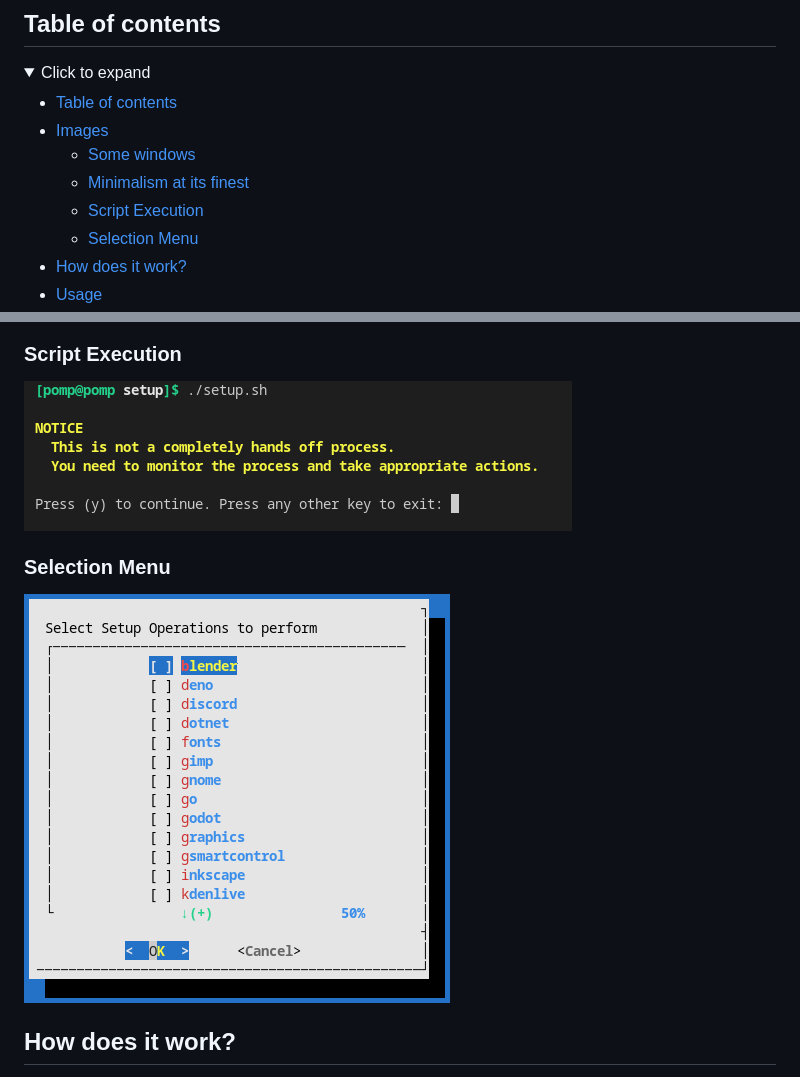
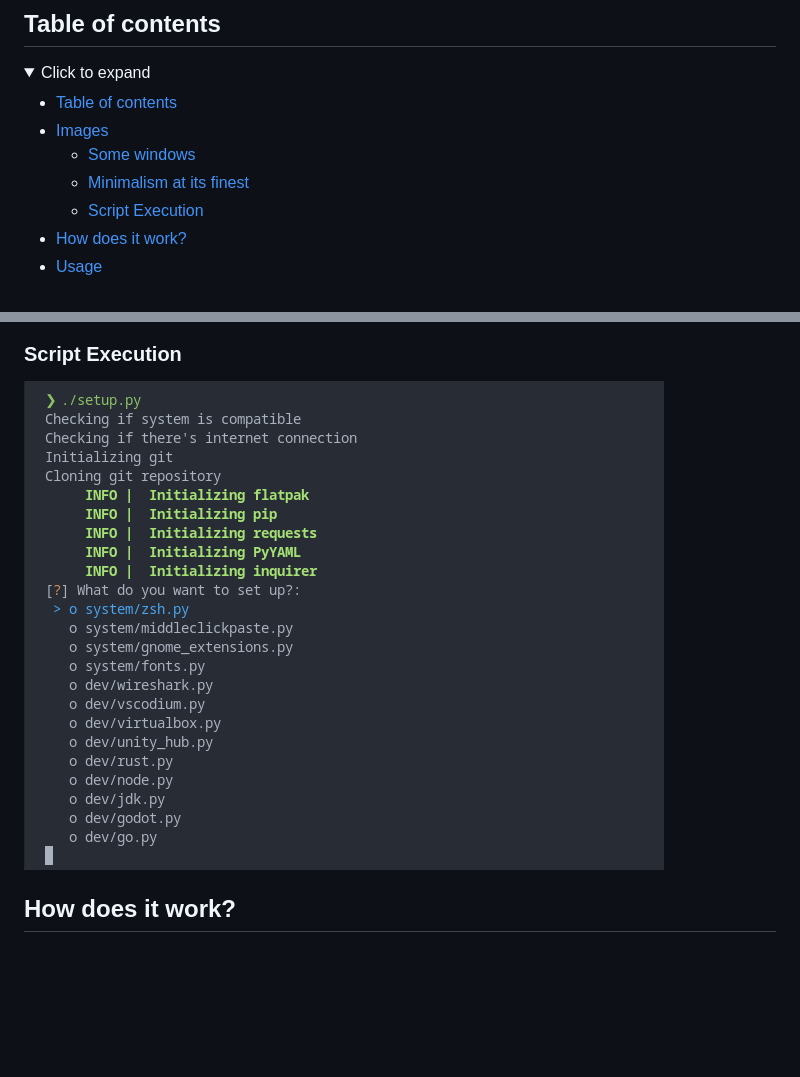
Before and after one commit to developomp/setup-script-py, a Markdown page: README.md, 2 parts joined by grey strips. Drawn GitHub-style; pictures changed too: .repo/execution.png, .repo/menu.png (deleted); folded sections open; blank space fills up the shorter version.

Commit message:
updated execution images

```diff
--- a/README.md
+++ b/README.md
@@ -20,7 +20,6 @@
   - [Some windows](#some-windows)
   - [Minimalism at its finest](#minimalism-at-its-finest)
   - [Script Execution](#script-execution)
-  - [Selection Menu](#selection-menu)
 - [How does it work?](#how-does-it-work)
 - [Usage](#usage)
 - [Hardware](#hardware)
@@ -69,10 +68,6 @@
 ### Script Execution
 
 ![Execution](./.repo/execution.png)
-
-### Selection Menu
-
-![Menu](./.repo/menu.png)
 
 </details>
 
```
